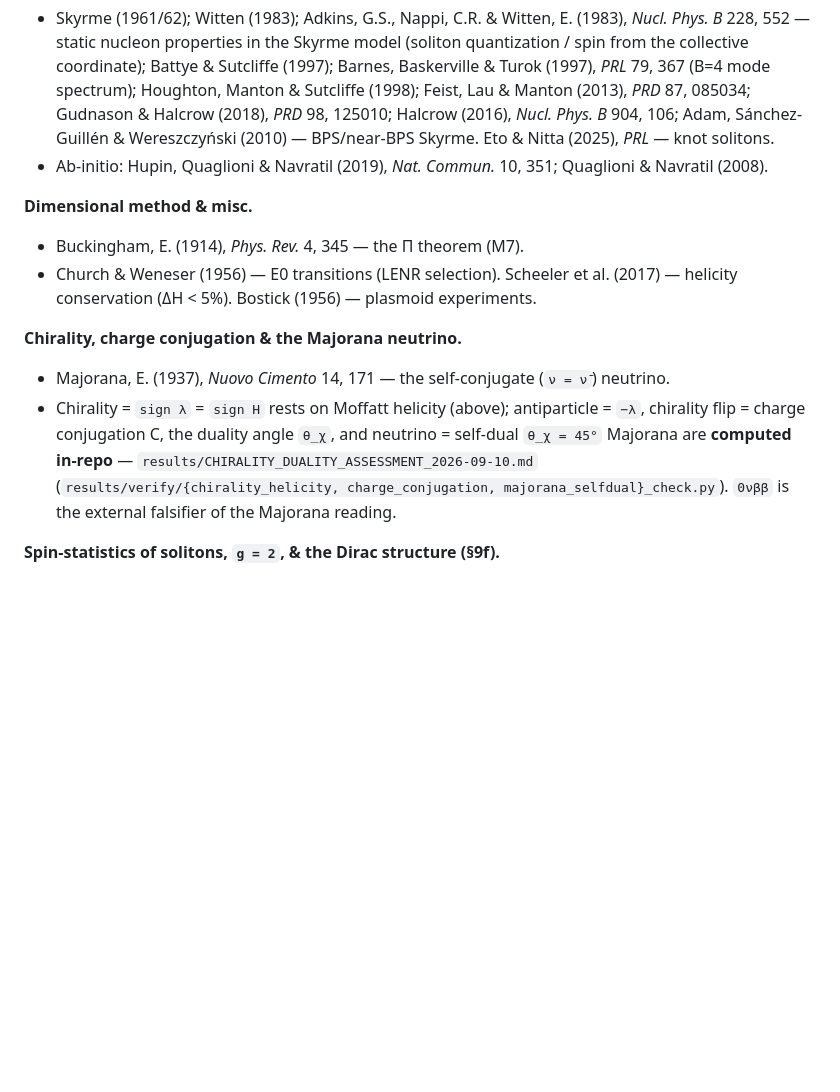
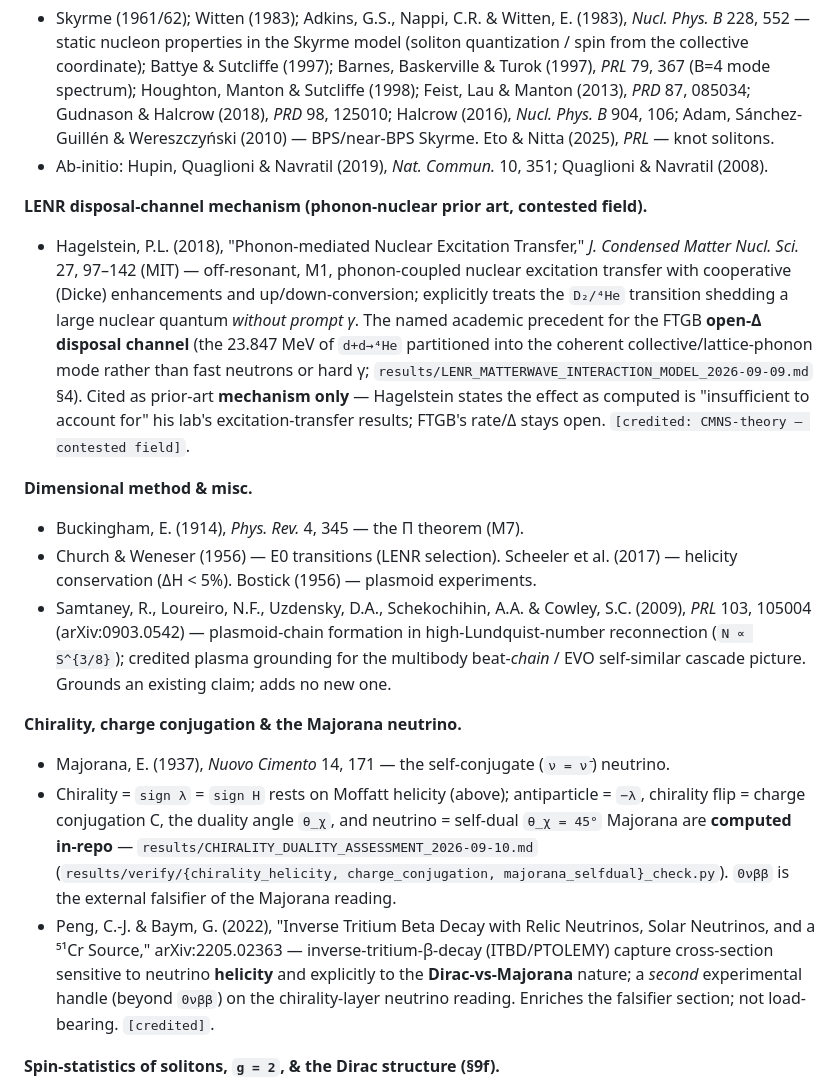
Before and after one commit to awarelook/vortor, a Markdown page: REFERENCES.md, the part around the change. GitHub-like rendering; blank space fills up the shorter version.

Commit message:
Fold 3 verified external citations from arc assessment (all [credited], grounding existing claims)
Arc-assessment agent surveyed ~2,300 Downloads + ~170 frontier_calcs; the jewel is
essentially complete relative to its sources (no new load-bearing physics), but lacked
a handful of legitimate external citations. Folded (each verified before folding):

- Hagelstein (2018), JCMNS 27, 97-142 -- the named academic phonon-nuclear + Dicke
  precedent for FTGB's open-Delta LENR disposal channel (D2/4He shed without prompt gamma).
  Cited as prior-art MECHANISM only; Hagelstein calls it "insufficient" for his lab's
  rate, so it grounds the channel not the rate. -> REFERENCES + LENR model sec 4.
- Samtaney/Loureiro/Uzdensky et al. (2009), PRL 103 105004 -- plasmoid-chain reconnection,
  credited grounding for the multibody beat-chain / EVO cascade. -> REFERENCES.
- Peng & Baym (2022), arXiv:2205.02363 -- helicity- and Dirac-vs-Majorana-sensitive
  neutrino capture; a second experimental handle on the chirality-layer neutrino rung
  beyond 0nubb. -> REFERENCES.

OAM-ladder citation (Nature Photonics 2024) held pending analogue-prior-art-verifier so
it is labeled known-analogue vs novel, not mislabeled.

Co-Authored-By: Claude Opus 4.8 (1M context) <noreply@anthropic.com>

```diff
--- a/REFERENCES.md
+++ b/REFERENCES.md
@@ -40,10 +40,24 @@ in `GLOSSARY.md` / `TOOLKIT_HANDBOOK.md`. No load-bearing claim rests on a frame
   & Wereszczyński (2010) — BPS/near-BPS Skyrme. Eto & Nitta (2025), *PRL* — knot solitons.
 - Ab-initio: Hupin, Quaglioni & Navratil (2019), *Nat. Commun.* 10, 351; Quaglioni & Navratil (2008).
 
+**LENR disposal-channel mechanism (phonon-nuclear prior art, contested field).**
+- Hagelstein, P.L. (2018), "Phonon-mediated Nuclear Excitation Transfer," *J. Condensed Matter Nucl. Sci.*
+  27, 97–142 (MIT) — off-resonant, M1, phonon-coupled nuclear excitation transfer with cooperative (Dicke)
+  enhancements and up/down-conversion; explicitly treats the `D₂/⁴He` transition shedding a large nuclear
+  quantum *without prompt γ*. The named academic precedent for the FTGB **open-Δ disposal channel** (the
+  23.847 MeV of `d+d→⁴He` partitioned into the coherent collective/lattice-phonon mode rather than fast
+  neutrons or hard γ; `results/LENR_MATTERWAVE_INTERACTION_MODEL_2026-09-09.md` §4). Cited as prior-art
+  **mechanism only** — Hagelstein states the effect as computed is "insufficient to account for" his lab's
+  excitation-transfer results; FTGB's rate/Δ stays open. `[credited: CMNS-theory — contested field]`.
+
 **Dimensional method & misc.**
 - Buckingham, E. (1914), *Phys. Rev.* 4, 345 — the Π theorem (M7).
 - Church & Weneser (1956) — E0 transitions (LENR selection). Scheeler et al. (2017) — helicity conservation
   (ΔH < 5%). Bostick (1956) — plasmoid experiments.
+- Samtaney, R., Loureiro, N.F., Uzdensky, D.A., Schekochihin, A.A. & Cowley, S.C. (2009), *PRL* 103, 105004
+  (arXiv:0903.0542) — plasmoid-chain formation in high-Lundquist-number reconnection (`N ∝ S^{3/8}`); credited
+  plasma grounding for the multibody beat-*chain* / EVO self-similar cascade picture. Grounds an existing
+  claim; adds no new one.
 
 **Chirality, charge conjugation & the Majorana neutrino.**
 - Majorana, E. (1937), *Nuovo Cimento* 14, 171 — the self-conjugate (`ν = ν̄`) neutrino.
@@ -52,6 +66,11 @@ in `GLOSSARY.md` / `TOOLKIT_HANDBOOK.md`. No load-bearing claim rests on a frame
   in-repo** — `results/CHIRALITY_DUALITY_ASSESSMENT_2026-09-10.md`
   (`results/verify/{chirality_helicity, charge_conjugation, majorana_selfdual}_check.py`). `0νββ` is the
   external falsifier of the Majorana reading.
+- Peng, C.-J. & Baym, G. (2022), "Inverse Tritium Beta Decay with Relic Neutrinos, Solar Neutrinos, and a
+  ⁵¹Cr Source," arXiv:2205.02363 — inverse-tritium-β-decay (ITBD/PTOLEMY) capture cross-section sensitive to
+  neutrino **helicity** and explicitly to the **Dirac-vs-Majorana** nature; a *second* experimental handle
+  (beyond `0νββ`) on the chirality-layer neutrino reading. Enriches the falsifier section; not load-bearing.
+  `[credited]`.
 
 **Spin-statistics of solitons, `g = 2`, & the Dirac structure (§9f).**
 - Finkelstein, D. & Rubinstein, J. (1968), *J. Math. Phys.* 9, 1762 — "Connection between spin, statistics,
```
Also changed, not shown: results/LENR_MATTERWAVE_INTERACTION_MODEL_2026-09-09.md (+6 -1 lines).
